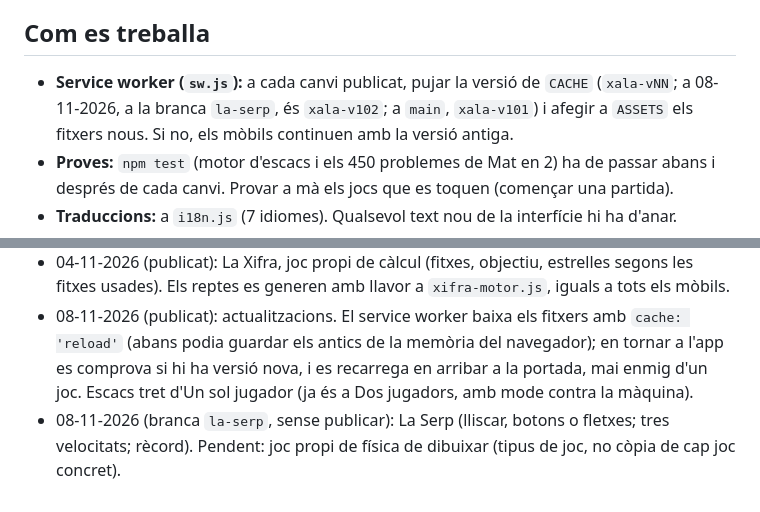
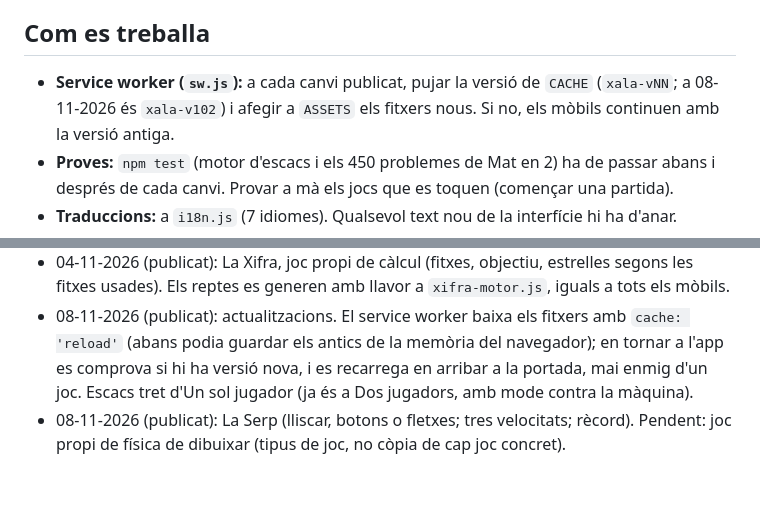
Before and after one commit to Luchinrok/Xala, a Markdown page: CLAUDE.md, 2 parts joined by grey strips. Rendered like a GitHub page.

Commit message:
CLAUDE.md: La Serp publicada
Co-Authored-By: Claude Opus 5.5 <noreply@anthropic.com>

```diff
--- a/CLAUDE.md
+++ b/CLAUDE.md
@@ -11,7 +11,7 @@
 
 ## Com es treballa
 
-- **Service worker (`sw.js`):** a cada canvi publicat, pujar la versió de `CACHE` (`xala-vNN`; a 08-11-2026, a la branca `la-serp`, és `xala-v102`; a `main`, `xala-v101`) i afegir a `ASSETS` els fitxers nous. Si no, els mòbils continuen amb la versió antiga.
+- **Service worker (`sw.js`):** a cada canvi publicat, pujar la versió de `CACHE` (`xala-vNN`; a 08-11-2026 és `xala-v102`) i afegir a `ASSETS` els fitxers nous. Si no, els mòbils continuen amb la versió antiga.
 - **Proves:** `npm test` (motor d'escacs i els 450 problemes de Mat en 2) ha de passar abans i després de cada canvi. Provar a mà els jocs que es toquen (començar una partida).
 - **Traduccions:** a `i18n.js` (7 idiomes). Qualsevol text nou de la interfície hi ha d'anar.
 - **Mòbil:** `touch-action: manipulation` a tota l'app (sense zoom per doble toc ni retard); els taulers d'arrossegar (Encaixa!, Sopa, Vaixells, 2048, La Serp) tenen `touch-action: none`. Els camps de text, 16 px o més (perquè l'iPhone no faci zoom). No tornar a posar `maximum-scale` al viewport.
@@ -29,4 +29,4 @@
 - 04-11-2026 (publicat): La Traca, joc propi de paraules, inspirat en la idea de fer paraules amb lletres donades però amb nom, aspecte i regles propis (sense lletra obligatòria ni rusc). Paraules de Softcatalà (GPL/LGPL): `traca-reptes.js` és generat i porta `LLICENCIA-diccionari.txt`.
 - 04-11-2026 (publicat): La Xifra, joc propi de càlcul (fitxes, objectiu, estrelles segons les fitxes usades). Els reptes es generen amb llavor a `xifra-motor.js`, iguals a tots els mòbils.
 - 08-11-2026 (publicat): actualitzacions. El service worker baixa els fitxers amb `cache: 'reload'` (abans podia guardar els antics de la memòria del navegador); en tornar a l'app es comprova si hi ha versió nova, i es recarrega en arribar a la portada, mai enmig d'un joc. Escacs tret d'Un sol jugador (ja és a Dos jugadors, amb mode contra la màquina).
-- 08-11-2026 (branca `la-serp`, sense publicar): La Serp (lliscar, botons o fletxes; tres velocitats; rècord). Pendent: joc propi de física de dibuixar (tipus de joc, no còpia de cap joc concret).
+- 08-11-2026 (publicat): La Serp (lliscar, botons o fletxes; tres velocitats; rècord). Pendent: joc propi de física de dibuixar (tipus de joc, no còpia de cap joc concret).
```
